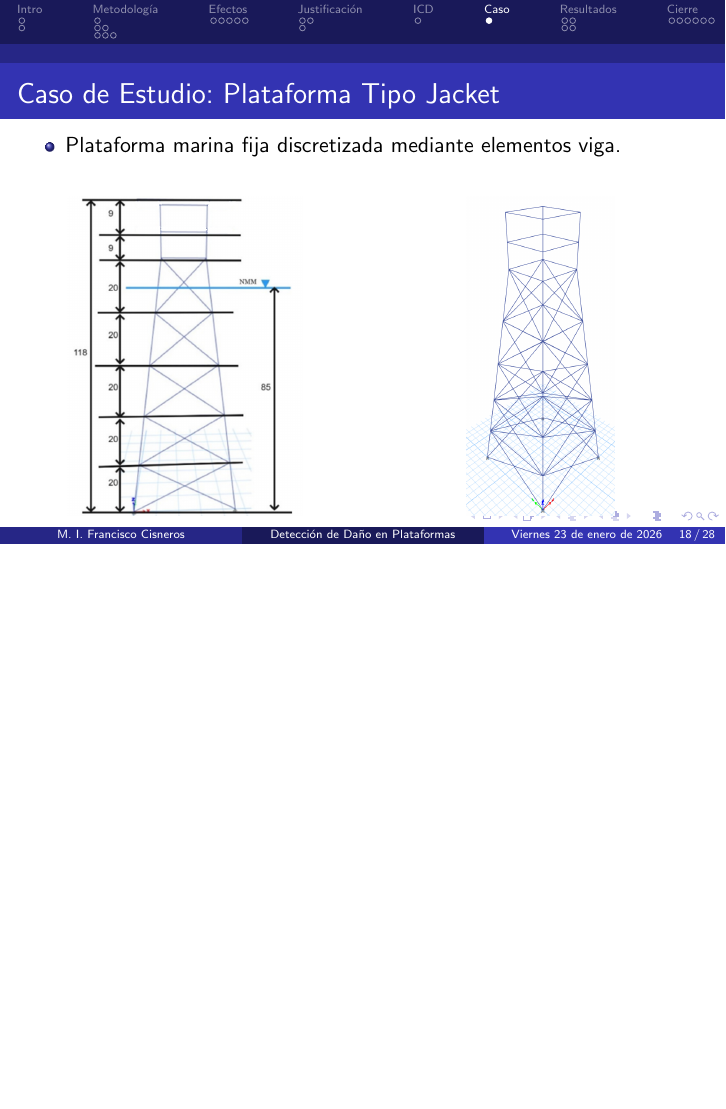
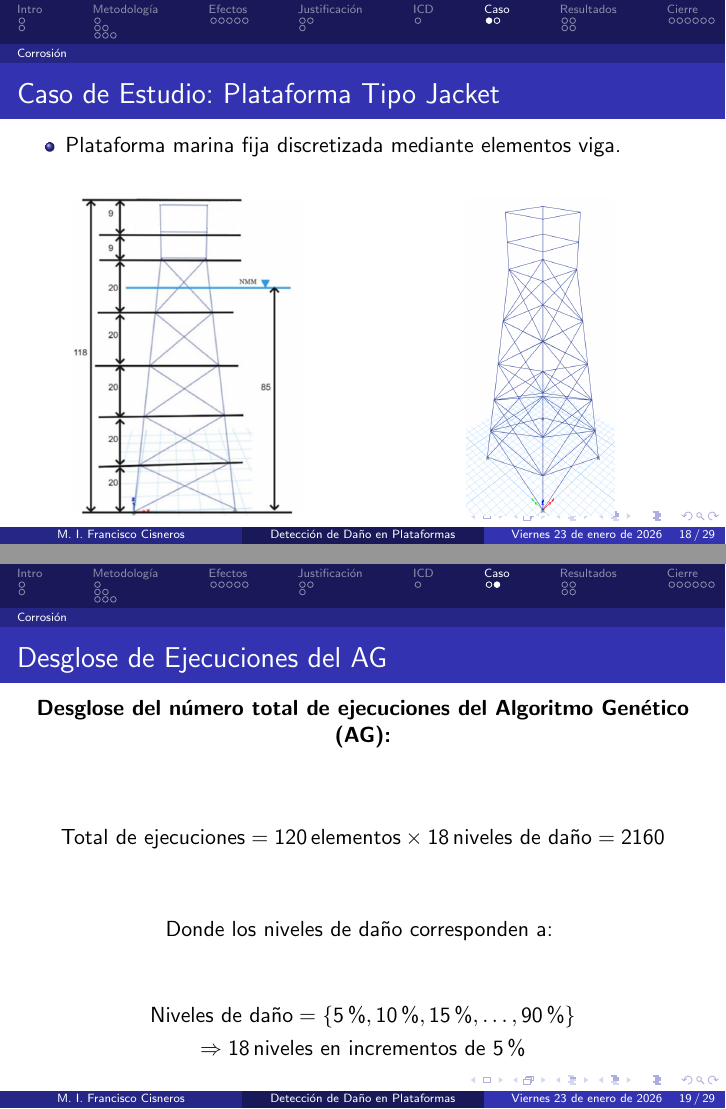
Before and after one commit to fcisnerosr/presentacion_avances_tesis_ene_2026, LaTeX slides (main.tex): page 18 of 28 before the commit and pages 18 and 19 of 29 after it, the two joined at a grey line, the shorter picture padded with empty space. Compiled offline with pdfLaTeX.

Commit message:
feat: desglose de ejecuciones del AG de corrosion

```diff
--- a/main.tex
+++ b/main.tex
@@ -395,6 +395,7 @@
 
 % Caso de Estudio
 \section[Caso]{Caso de Estudio}
+\subsection{Corrosión}
 \begin{frame}{Caso de Estudio: Plataforma Tipo Jacket}
     \begin{itemize}
         \item Plataforma marina fija discretizada mediante elementos viga.
@@ -417,7 +418,27 @@
     \end{columns}
 \end{frame}
 
+\begin{frame}{Desglose de Ejecuciones del AG}
+    \centering
 
+    \textbf{Desglose del número total de ejecuciones del Algoritmo Genético (AG):}
+
+    \vspace{0.5cm}
+
+    \begin{equation*}
+        \text{Total de ejecuciones} = 120 \, \text{elementos} \times 18 \, \text{niveles de daño} = 2160
+    \end{equation*}
+
+    \vspace{0.8cm}
+
+    Donde los niveles de daño corresponden a:
+    \vspace{0.2cm}
+
+    \begin{gather*}
+        \text{Niveles de daño} = \{5\%, 10\%, 15\%, \dots, 90\%\} \\
+        \Rightarrow 18 \, \text{niveles en incrementos de } 5\%
+    \end{gather*}
+\end{frame}
 
 \section[Resultados]{Resultados}
 \subsection{Abolladura}
```
Also changed, not shown: figs/016_modelo_colores.png (added), main.pdf, 9 other files.
